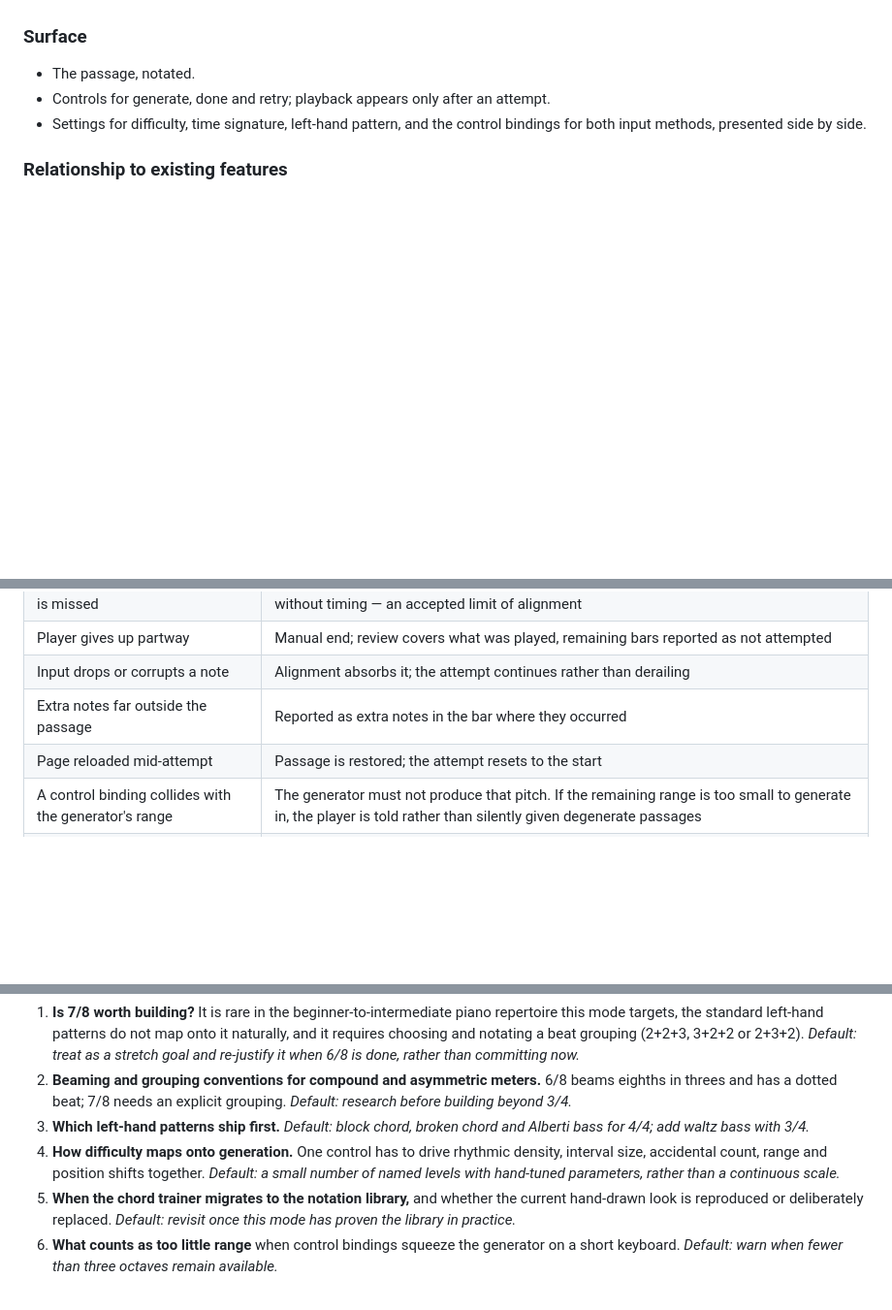
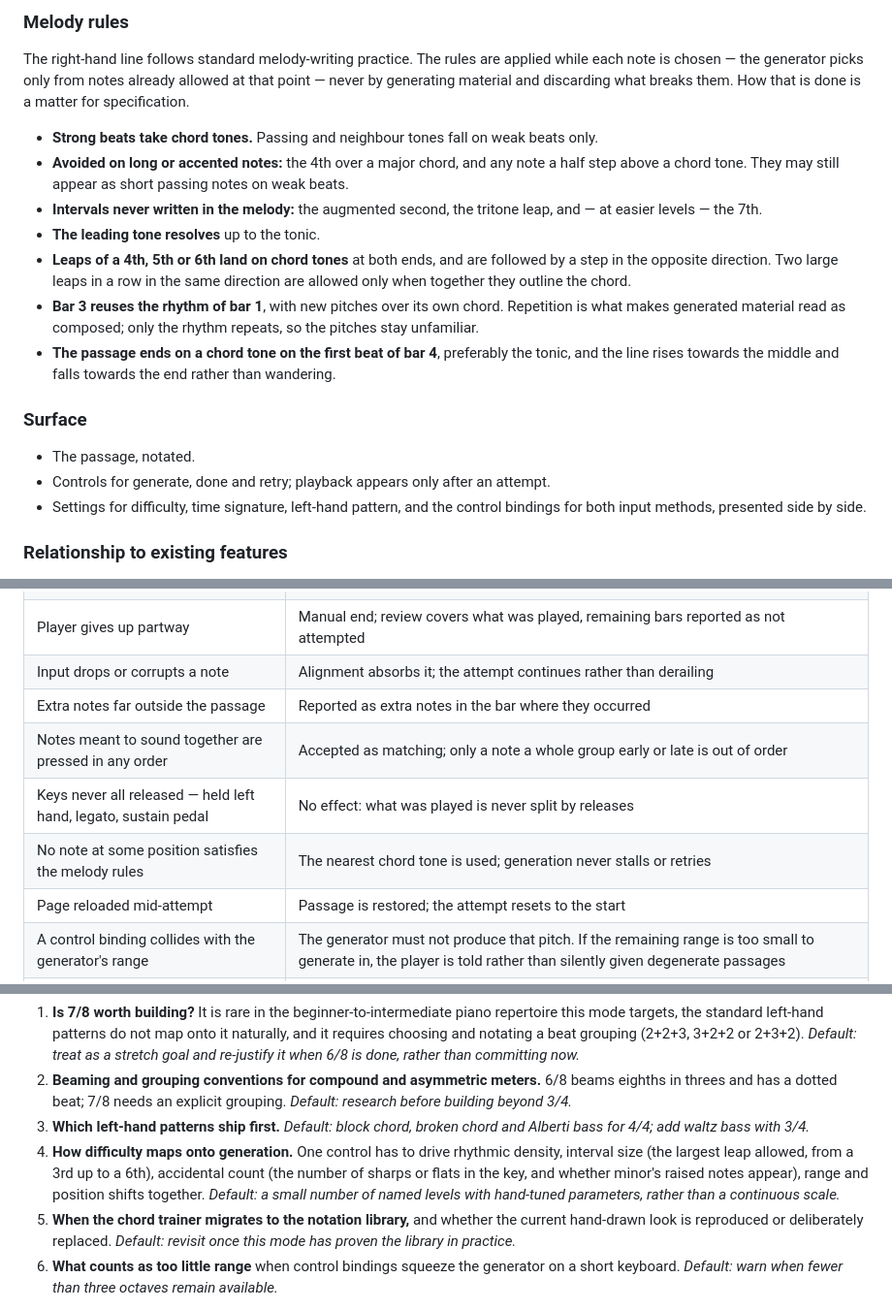
Before and after one commit to ChipCheap/Doki-s-Piano-Chord-Trainer, a Markdown page: SequenceMode.framework.md, 3 parts joined by grey strips. Shown at 97% size. Rendered like a GitHub page; blank space fills up the shorter version.

```diff
--- a/SequenceMode.framework.md
+++ b/SequenceMode.framework.md
@@ -101,3 +131,27 @@ compares two files. This buys three things that exact matching cannot:
+### Melody rules
+
+The right-hand line follows standard melody-writing practice. The rules are
+applied while each note is chosen — the generator picks only from notes already
+allowed at that point — never by generating material and discarding what breaks
+them. How that is done is a matter for specification.
+
+- **Strong beats take chord tones.** Passing and neighbour tones fall on weak
+  beats only.
+- **Avoided on long or accented notes:** the 4th over a major chord, and any note
+  a half step above a chord tone. They may still appear as short passing notes
+  on weak beats.
+- **Intervals never written in the melody:** the augmented second, the tritone
+  leap, and — at easier levels — the 7th.
+- **The leading tone resolves** up to the tonic.
+- **Leaps of a 4th, 5th or 6th land on chord tones** at both ends, and are
+  followed by a step in the opposite direction. Two large leaps in a row in the
+  same direction are allowed only when together they outline the chord.
+- **Bar 3 reuses the rhythm of bar 1**, with new pitches over its own chord.
+  Repetition is what makes generated material read as composed; only the rhythm
+  repeats, so the pitches stay unfamiliar.
+- **The passage ends on a chord tone on the first beat of bar 4**, preferably
+  the tonic, and the line rises towards the middle and falls towards the end
+  rather than wandering.
 
 ### Surface
 
@@ -124,6 +178,9 @@ compares two files. This buys three things that exact matching cannot:
 | Player gives up partway | Manual end; review covers what was played, remaining bars reported as not attempted |
 | Input drops or corrupts a note | Alignment absorbs it; the attempt continues rather than derailing |
 | Extra notes far outside the passage | Reported as extra notes in the bar where they occurred |
+| Notes meant to sound together are pressed in any order | Accepted as matching; only a note a whole group early or late is out of order |
+| Keys never all released — held left hand, legato, sustain pedal | No effect: what was played is never split by releases |
+| No note at some position satisfies the melody rules | The nearest chord tone is used; generation never stalls or retries |
 | Page reloaded mid-attempt | Passage is restored; the attempt resets to the start |
 | A control binding collides with the generator's range | The generator must not produce that pitch. If the remaining range is too small to generate in, the player is told rather than silently given degenerate passages |
 | Hand would cross the clef boundary | Never generated — see invariants |
@@ -207,7 +266,9 @@ Each with a recommended default, to be settled at specification time or later.
 3. **Which left-hand patterns ship first.** *Default: block chord, broken chord
    and Alberti bass for 4/4; add waltz bass with 3/4.*
 4. **How difficulty maps onto generation.** One control has to drive rhythmic
-   density, interval size, accidental count, range and position shifts together.
+   density, interval size (the largest leap allowed, from a 3rd up to a 6th),
+   accidental count (the number of sharps or flats in the key, and whether
+   minor's raised notes appear), range and position shifts together.
    *Default: a small number of named levels with hand-tuned parameters, rather
    than a continuous scale.*
 5. **When the chord trainer migrates to the notation library,** and whether the
```
Also changed, not shown: other parts of SequenceMode.framework.md (+51 -19 lines).
